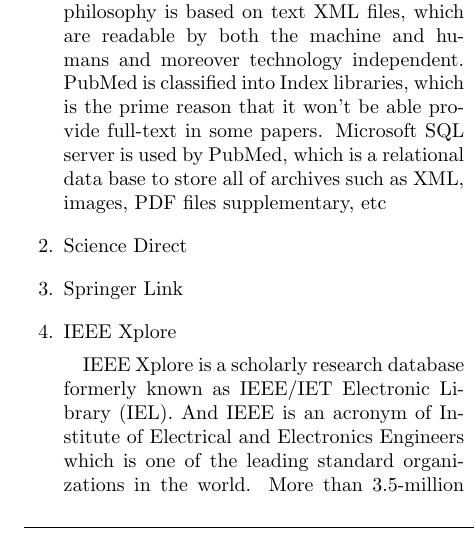
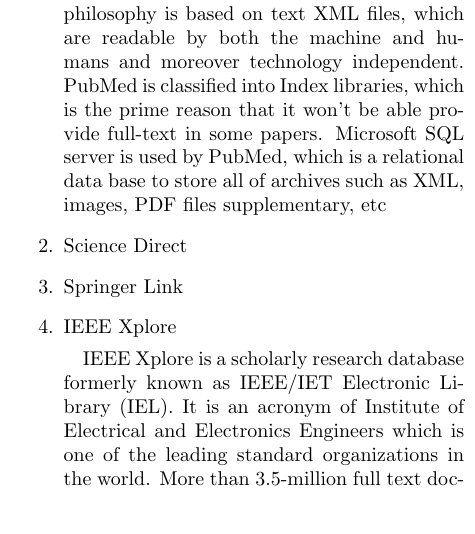
Before and after one commit to josechang/sciinfo, a LaTeX document (Report/Main.tex, which reads Report/Background_Wolverine.tex): part of one column of page 2 of 16, cut so that both start at the same text. Compiled offline with pdfLaTeX.

Commit message:
modify some words in IEEE

```diff
--- a/Report/Background_Wolverine.tex
+++ b/Report/Background_Wolverine.tex
@@ -45,7 +45,7 @@
 	\item {IEEE Xplore}
 
 
-	~~~~IEEE Xplore is a scholarly research database formerly known as IEEE/IET Electronic Library (IEL). And IEEE is an acronym of Institute of Electrical and Electronics Engineers which is one of the leading standard organizations in the world. More than 3.5-million full text document in the field of electrical, engineering, computer science and electronics is provided in this database.
+	~~~~IEEE Xplore is a scholarly research database formerly known as IEEE/IET Electronic Library (IEL). It is an acronym of Institute of Electrical and Electronics Engineers which is one of the leading standard organizations in the world. More than 3.5-million full text document in the field of electrical, engineering, computer science and electronics is provided in this database.
 	The front and user interface of IEEE database present the information on screen, including the latest Angular , Jquery , HTML 5 , CSS etc. Most of the html for pdf, either it is for journal/conference articles or stantandards get dynamic transformations real time and served throguh Marklogic. In the search layer, Endeca which is an Oracle product powers Xplore searches. All pdfs are fed through Endeca system. Endeca servers will provide the matching documents and Xplore platform presents it on the screen to the user. And all the content is stored in oracle metadata which will be consumed by Endeca, Marklogic Authentication and Authorization services.
 
 \end{enumerate}
```
